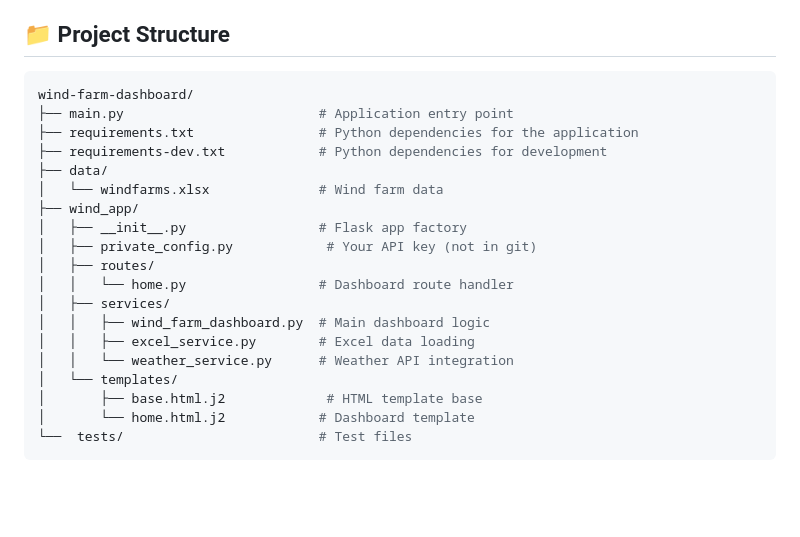
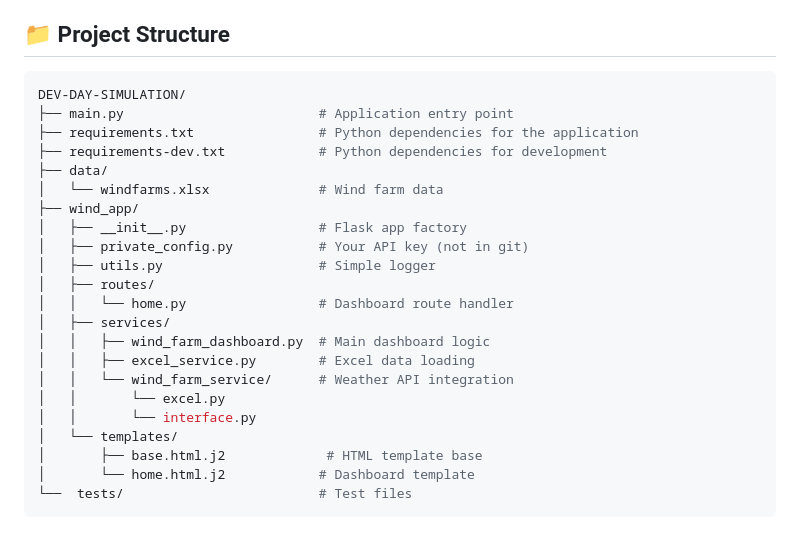
Before and after one commit to dorota-ostrowska/dev-day-simulation, a Markdown page: README.md, the part around the change. Drawn GitHub-style; blank space fills up the shorter version.

Commit message:
fix: structure of files

````diff
--- a/README.md
+++ b/README.md
@@ -122,7 +122,7 @@ Visit [http://localhost:5000](http://localhost:5000) to see your wind farm dashb
 ## 📁 Project Structure
 
 ```bash
-wind-farm-dashboard/
+DEV-DAY-SIMULATION/
 ├── main.py                         # Application entry point
 ├── requirements.txt                # Python dependencies for the application
 ├── requirements-dev.txt            # Python dependencies for development
@@ -130,13 +130,16 @@ wind-farm-dashboard/
 │   └── windfarms.xlsx              # Wind farm data
 ├── wind_app/
 │   ├── __init__.py                 # Flask app factory
-│   ├── private_config.py            # Your API key (not in git)
+│   ├── private_config.py           # Your API key (not in git)
+│   ├── utils.py                    # Simple logger
 │   ├── routes/
 │   │   └── home.py                 # Dashboard route handler
 │   ├── services/
 │   │   ├── wind_farm_dashboard.py  # Main dashboard logic
 │   │   ├── excel_service.py        # Excel data loading
-│   │   └── weather_service.py      # Weather API integration
+│   │   └── wind_farm_service/      # Weather API integration
+│   │       └── excel.py
+│   │       └── interface.py
 │   └── templates/
 │       ├── base.html.j2             # HTML template base
 │       └── home.html.j2            # Dashboard template
````
